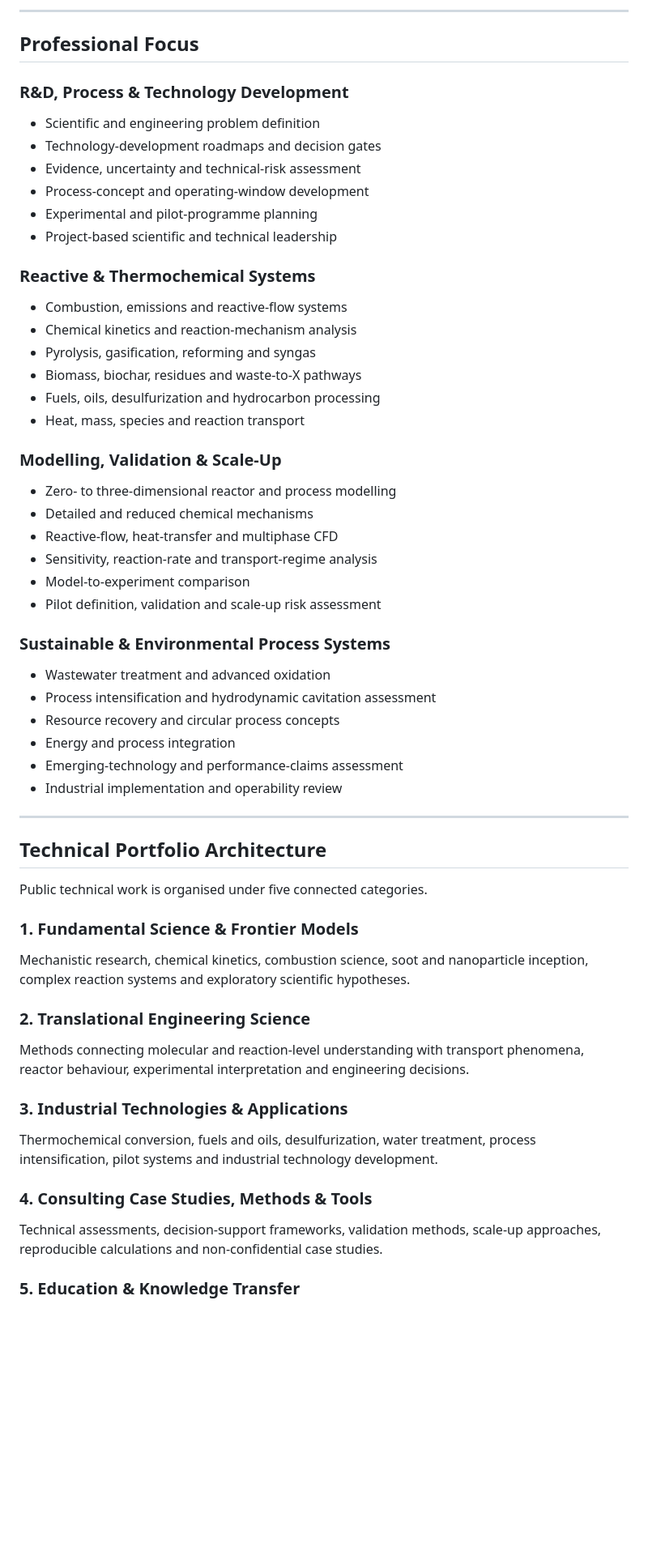
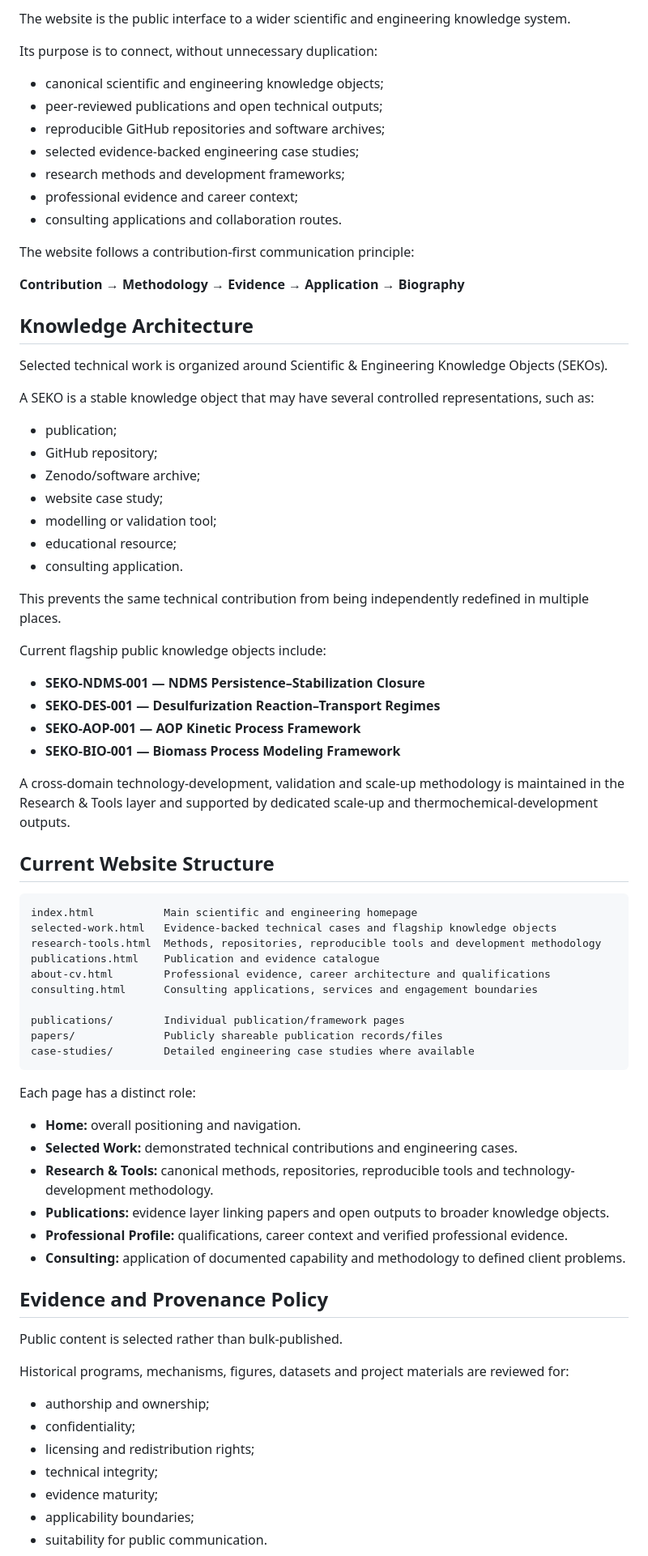
Before and after one commit to saylamah/saylamah.github.io, a Markdown page: README.md, the part around one of its changes. Shown at 81% size. Drawn GitHub-style; blank space fills up the shorter version.

Commit message:
Update README for the scientific and engineering knowledge architecture

````diff
--- a/README.md
+++ b/README.md
@@ -18,65 +18,80 @@ My objective is to convert scientific understanding and technical evidence into
 
----
+The website is the public interface to a wider scientific and engineering knowledge system.
 
-## Professional Focus
+Its purpose is to connect, without unnecessary duplication:
 
-### R&D, Process & Technology Development
+- canonical scientific and engineering knowledge objects;
+- peer-reviewed publications and open technical outputs;
+- reproducible GitHub repositories and software archives;
+- selected evidence-backed engineering case studies;
+- research methods and development frameworks;
+- professional evidence and career context;
+- consulting applications and collaboration routes.
 
-- Scientific and engineering problem definition
-- Technology-development roadmaps and decision gates
-- Evidence, uncertainty and technical-risk assessment
-- Process-concept and operating-window development
-- Experimental and pilot-programme planning
-- Project-based scientific and technical leadership
+The website follows a contribution-first communication principle:
 
-### Reactive & Thermochemical Systems
+**Contribution → Methodology → Evidence → Application → Biography**
 
-- Combustion, emissions and reactive-flow systems
-- Chemical kinetics and reaction-mechanism analysis
-- Pyrolysis, gasification, reforming and syngas
-- Biomass, biochar, residues and waste-to-X pathways
-- Fuels, oils, desulfurization and hydrocarbon processing
-- Heat, mass, species and reaction transport
+## Knowledge Architecture
 
-### Modelling, Validation & Scale-Up
+Selected technical work is organized around Scientific & Engineering Knowledge Objects (SEKOs).
 
-- Zero- to three-dimensional reactor and process modelling
-- Detailed and reduced chemical mechanisms
-- Reactive-flow, heat-transfer and multiphase CFD
-- Sensitivity, reaction-rate and transport-regime analysis
-- Model-to-experiment comparison
-- Pilot definition, validation and scale-up risk assessment
+A SEKO is a stable knowledge object that may have several controlled representations, such as:
 
-### Sustainable & Environmental Process Systems
+- publication;
+- GitHub repository;
+- Zenodo/software archive;
+- website case study;
+- modelling or validation tool;
+- educational resource;
+- consulting application.
 
-- Wastewater treatment and advanced oxidation
-- Process intensification and hydrodynamic cavitation assessment
-- Resource recovery and circular process concepts
-- Energy and process integration
-- Emerging-technology and performance-claims assessment
-- Industrial implementation and operability review
+This prevents the same technical contribution from being independently redefined in multiple places.
 
----
+Current flagship public knowledge objects include:
 
-## Technical Portfolio Architecture
+- **SEKO-NDMS-001 — NDMS Persistence–Stabilization Closure**
+- **SEKO-DES-001 — Desulfurization Reaction–Transport Regimes**
+- **SEKO-AOP-001 — AOP Kinetic Process Framework**
+- **SEKO-BIO-001 — Biomass Process Modeling Framework**
 
-Public technical work is organised under five connected categories.
+A cross-domain technology-development, validation and scale-up methodology is maintained in the Research & Tools layer and supported by dedicated scale-up and thermochemical-development outputs.
 
-### 1. Fundamental Science & Frontier Models
+## Current Website Structure
 
-Mechanistic research, chemical kinetics, combustion science, soot and nanoparticle inception, complex reaction systems and exploratory scientific hypotheses.
+```text
+index.html           Main scientific and engineering homepage
+selected-work.html   Evidence-backed technical cases and flagship knowledge objects
+research-tools.html  Methods, repositories, reproducible tools and development methodology
+publications.html    Publication and evidence catalogue
+about-cv.html        Professional evidence, career architecture and qualifications
+consulting.html      Consulting applications, services and engagement boundaries
 
-### 2. Translational Engineering Science
+publications/        Individual publication/framework pages
+papers/              Publicly shareable publication records/files
+case-studies/        Detailed engineering case studies where available
+```
 
-Methods connecting molecular and reaction-level understanding with transport phenomena, reactor behaviour, experimental interpretation and engineering decisions.
+Each page has a distinct role:
 
-### 3. Industrial Technologies & Applications
+- **Home:** overall positioning and navigation.
+- **Selected Work:** demonstrated technical contributions and engineering cases.
+- **Research & Tools:** canonical methods, repositories, reproducible tools and technology-development methodology.
+- **Publications:** evidence layer linking papers and open outputs to broader knowledge objects.
+- **Professional Profile:** qualifications, career context and verified professional evidence.
+- **Consulting:** application of documented capability and methodology to defined client problems.
 
-Thermochemical conversion, fuels and oils, desulfurization, water treatment, process intensification, pilot systems and industrial technology development.
+## Evidence and Provenance Policy
 
-### 4. Consulting Case Studies, Methods & Tools
+Public content is selected rather than bulk-published.
 
-Technical assessments, decision-support frameworks, validation methods, scale-up approaches, reproducible calculations and non-confidential case studies.
+Historical programs, mechanisms, figures, datasets and project materials are reviewed for:
 
-### 5. Education & Knowledge Transfer
+- authorship and ownership;
+- confidentiality;
+- licensing and redistribution rights;
+- technical integrity;
+- evidence maturity;
+- applicability boundaries;
+- suitability for public communication.
 
````
Also changed, not shown: other parts of README.md (+40 -165 lines).
